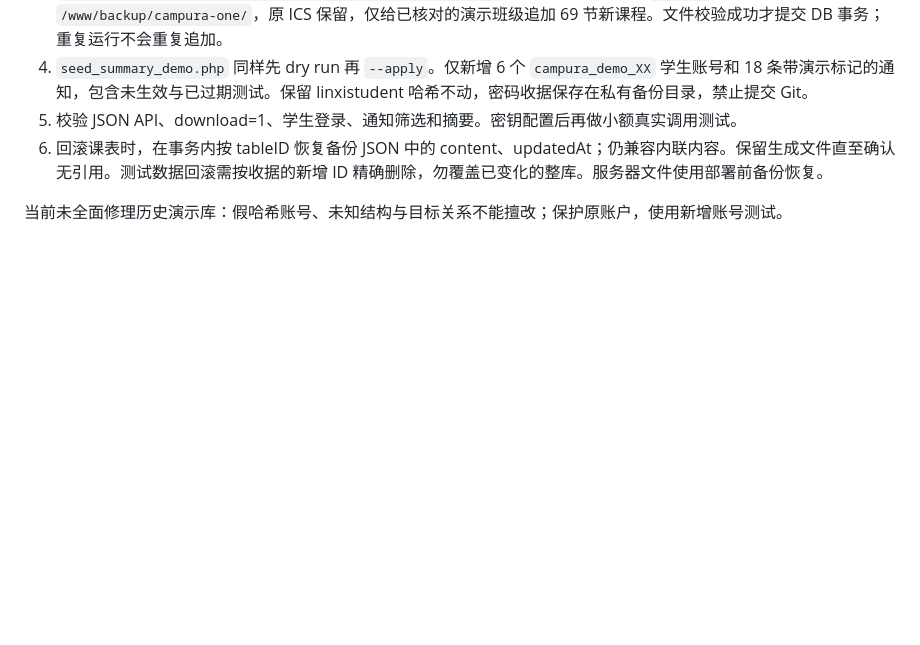
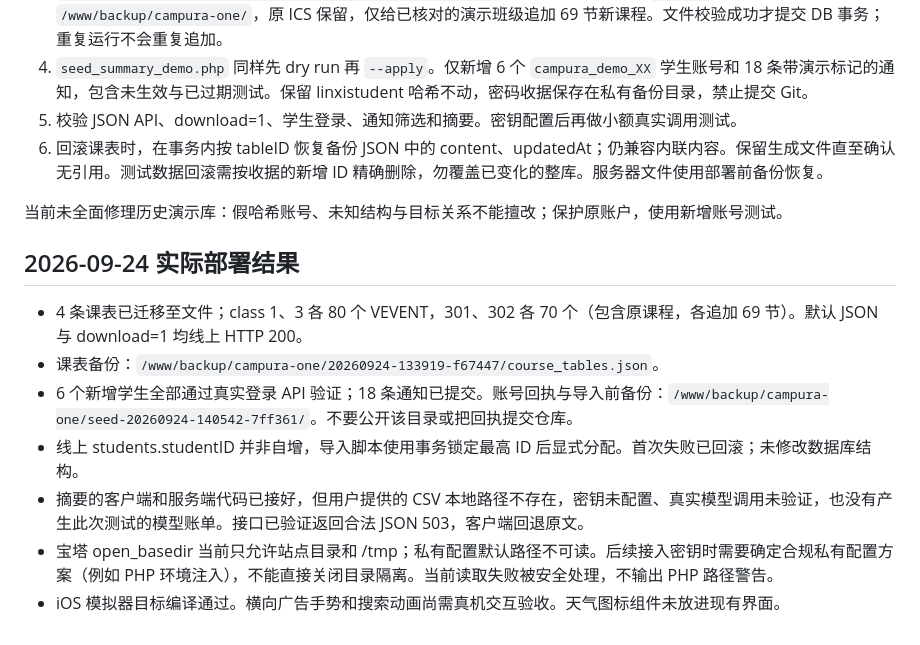
Before and after one commit to TheResistorStudioWH/CampuraOne_Server, a Markdown page: docs/2026-09-24-deployment.md, the part around the change. GitHub-like rendering; blank space fills up the shorter version.

Commit message:
Record verified deployment and remaining key configuration blocker

```diff
--- a/docs/2026-09-24-deployment.md
+++ b/docs/2026-09-24-deployment.md
@@ -28,3 +28,13 @@
 6. 回滚课表时，在事务内按 tableID 恢复备份 JSON 中的 content、updatedAt；仍兼容内联内容。保留生成文件直至确认无引用。测试数据回滚需按收据的新增 ID 精确删除，勿覆盖已变化的整库。服务器文件使用部署前备份恢复。
 
 当前未全面修理历史演示库：假哈希账号、未知结构与目标关系不能擅改；保护原账户，使用新增账号测试。
+
+## 2026-09-24 实际部署结果
+
+- 4 条课表已迁移至文件；class 1、3 各 80 个 VEVENT，301、302 各 70 个（包含原课程，各追加 69 节）。默认 JSON 与 download=1 均线上 HTTP 200。
+- 课表备份：`/www/backup/campura-one/20260924-133919-f67447/course_tables.json`。
+- 6 个新增学生全部通过真实登录 API 验证；18 条通知已提交。账号回执与导入前备份：`/www/backup/campura-one/seed-20260924-140542-7ff361/`。不要公开该目录或把回执提交仓库。
+- 线上 students.studentID 并非自增，导入脚本使用事务锁定最高 ID 后显式分配。首次失败已回滚；未修改数据库结构。
+- 摘要的客户端和服务端代码已接好，但用户提供的 CSV 本地路径不存在，密钥未配置、真实模型调用未验证，也没有产生此次测试的模型账单。接口已验证返回合法 JSON 503，客户端回退原文。
+- 宝塔 open_basedir 当前只允许站点目录和 /tmp；私有配置默认路径不可读。后续接入密钥时需要确定合规私有配置方案（例如 PHP 环境注入），不能直接关闭目录隔离。当前读取失败被安全处理，不输出 PHP 路径警告。
+- iOS 模拟器目标编译通过。横向广告手势和搜索动画尚需真机交互验收。天气图标组件未放进现有界面。
```
